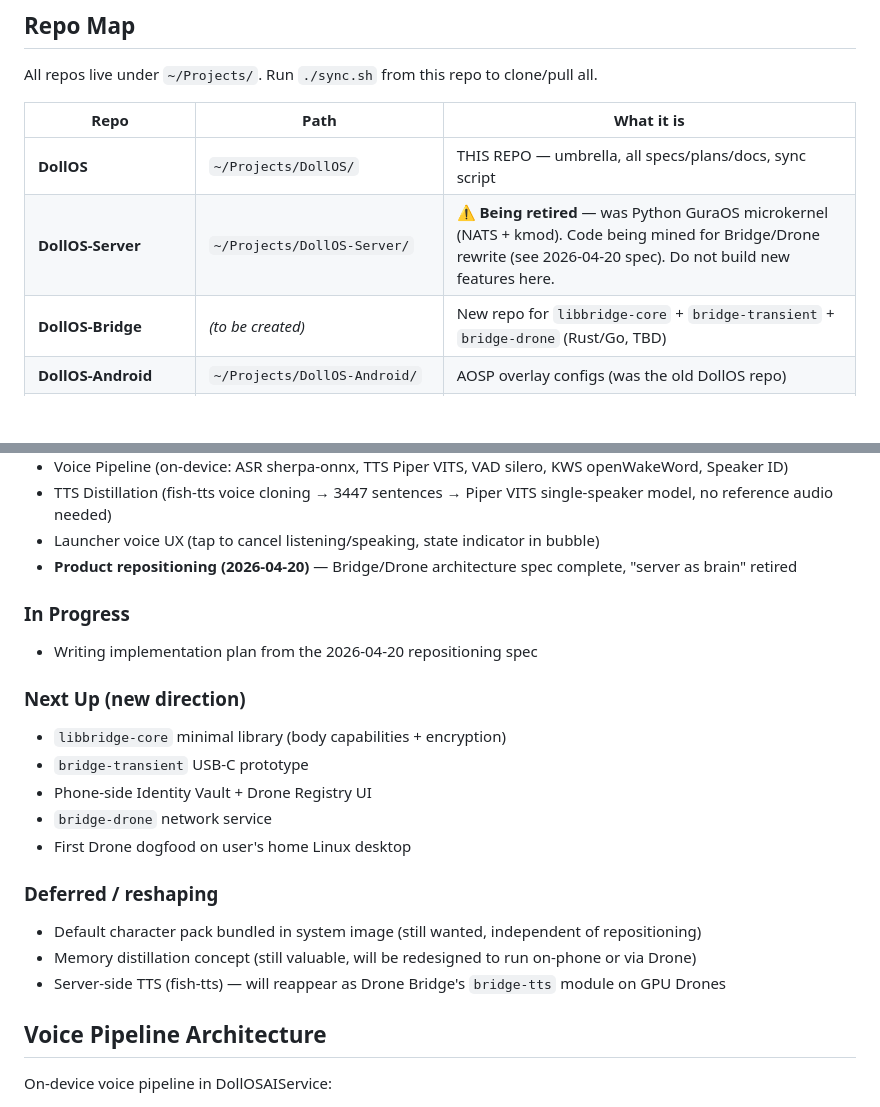
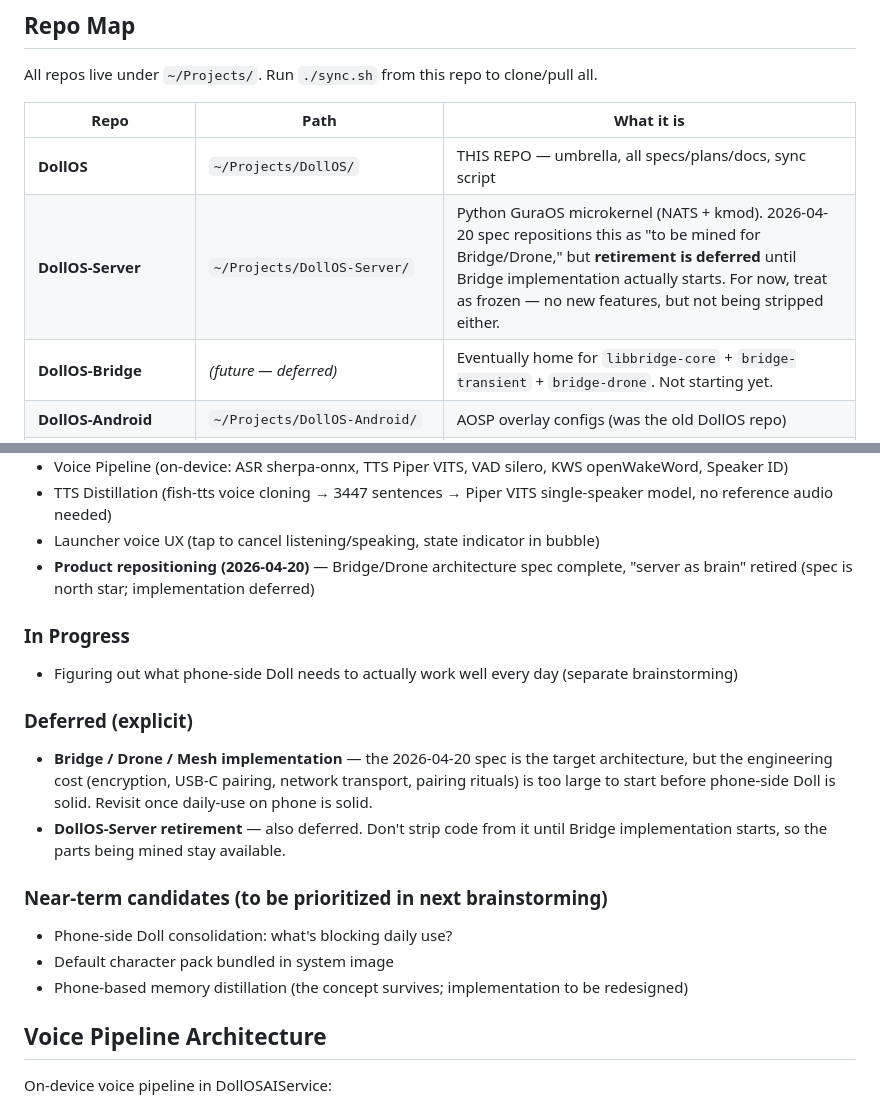
Before and after one commit to ningyos/DollOS, a Markdown page: CLAUDE.md, 2 parts joined by grey strips. GitHub-like rendering; blank space fills up the shorter version.

Commit message:
spec: defer Bridge/Drone implementation, add §9 ordering note
Walk-through of the repositioning spec surfaced a priority issue:
Bridge/Drone/Mesh is a large engineering effort (encryption,
USB-C pairing, network transport, pairing rituals), and phone-side
Doll isn't yet at daily-use quality. Starting Bridge work now would
drain effort from consolidating what already exists.

Changes:
- Add §9 "實作順序" explicitly deferring Bridge work. Spec remains
  the north star for architecture, but sets no timeline.
- Note that §3's phone-side module names (Task Router, Reachability
  Manager, Policy Engine, Action Dispatcher) will be re-examined at
  implementation time — likely they aren't independent modules but
  just Doll agent behavior + tools + data. §2 glossary already
  trimmed Policy Engine.
- Update 後續步驟: next step is NOT writing-plans. A separate
  brainstorming session will address "what does phone-side Doll
  need to actually work well?"
- Defer DollOS-Server retirement to align with Bridge start (so
  code stays available to mine).
- Update CLAUDE.md: mark Bridge work and Server retirement as
  explicitly deferred; near-term focus is phone-side consolidation.

Co-Authored-By: Claude Opus 4.7 (1M context) <noreply@anthropic.com>

```diff
--- a/CLAUDE.md
+++ b/CLAUDE.md
@@ -23,8 +23,8 @@ All repos live under `~/Projects/`. Run `./sync.sh` from this repo to clone/pull
 | Repo | Path | What it is |
 |------|------|------------|
 | **DollOS** | `~/Projects/DollOS/` | THIS REPO — umbrella, all specs/plans/docs, sync script |
-| **DollOS-Server** | `~/Projects/DollOS-Server/` | ⚠️ **Being retired** — was Python GuraOS microkernel (NATS + kmod). Code being mined for Bridge/Drone rewrite (see 2026-04-20 spec). Do not build new features here. |
-| **DollOS-Bridge** | *(to be created)* | New repo for `libbridge-core` + `bridge-transient` + `bridge-drone` (Rust/Go, TBD) |
+| **DollOS-Server** | `~/Projects/DollOS-Server/` | Python GuraOS microkernel (NATS + kmod). 2026-04-20 spec repositions this as "to be mined for Bridge/Drone," but **retirement is deferred** until Bridge implementation actually starts. For now, treat as frozen — no new features, but not being stripped either. |
+| **DollOS-Bridge** | *(future — deferred)* | Eventually home for `libbridge-core` + `bridge-transient` + `bridge-drone`. Not starting yet. |
 | **DollOS-Android** | `~/Projects/DollOS-Android/` | AOSP overlay configs (was the old DollOS repo) |
 | **DollOSAIService** | `~/Projects/DollOSAIService/` | Android AI Service app (Kotlin, Gradle). LLM client, conversation engine, memory (ObjectBox + Room FTS4), personality, agent system, background workers, character pack manager. Binds via AIDL. |
 | **DollOSLauncher** | `~/Projects/DollOSLauncher/` | Android 3D Launcher app (Kotlin, Gradle, Filament). Full-screen 3D avatar scene, conversation bubble, app drawer, character picker. |
@@ -151,22 +151,19 @@ Read the relevant spec before starting any work.
 - Voice Pipeline (on-device: ASR sherpa-onnx, TTS Piper VITS, VAD silero, KWS openWakeWord, Speaker ID)
 - TTS Distillation (fish-tts voice cloning → 3447 sentences → Piper VITS single-speaker model, no reference audio needed)
 - Launcher voice UX (tap to cancel listening/speaking, state indicator in bubble)
-- **Product repositioning (2026-04-20)** — Bridge/Drone architecture spec complete, "server as brain" retired
+- **Product repositioning (2026-04-20)** — Bridge/Drone architecture spec complete, "server as brain" retired (spec is north star; implementation deferred)
 
 ### In Progress
-- Writing implementation plan from the 2026-04-20 repositioning spec
+- Figuring out what phone-side Doll needs to actually work well every day (separate brainstorming)
 
-### Next Up (new direction)
-- `libbridge-core` minimal library (body capabilities + encryption)
-- `bridge-transient` USB-C prototype
-- Phone-side Identity Vault + Drone Registry UI
-- `bridge-drone` network service
-- First Drone dogfood on user's home Linux desktop
+### Deferred (explicit)
+- **Bridge / Drone / Mesh implementation** — the 2026-04-20 spec is the target architecture, but the engineering cost (encryption, USB-C pairing, network transport, pairing rituals) is too large to start before phone-side Doll is solid. Revisit once daily-use on phone is solid.
+- **DollOS-Server retirement** — also deferred. Don't strip code from it until Bridge implementation starts, so the parts being mined stay available.
 
-### Deferred / reshaping
-- Default character pack bundled in system image (still wanted, independent of repositioning)
-- Memory distillation concept (still valuable, will be redesigned to run on-phone or via Drone)
-- Server-side TTS (fish-tts) — will reappear as Drone Bridge's `bridge-tts` module on GPU Drones
+### Near-term candidates (to be prioritized in next brainstorming)
+- Phone-side Doll consolidation: what's blocking daily use?
+- Default character pack bundled in system image
+- Phone-based memory distillation (the concept survives; implementation to be redesigned)
 
 ## Voice Pipeline Architecture
 
```
Also changed, not shown: 1 other file.
